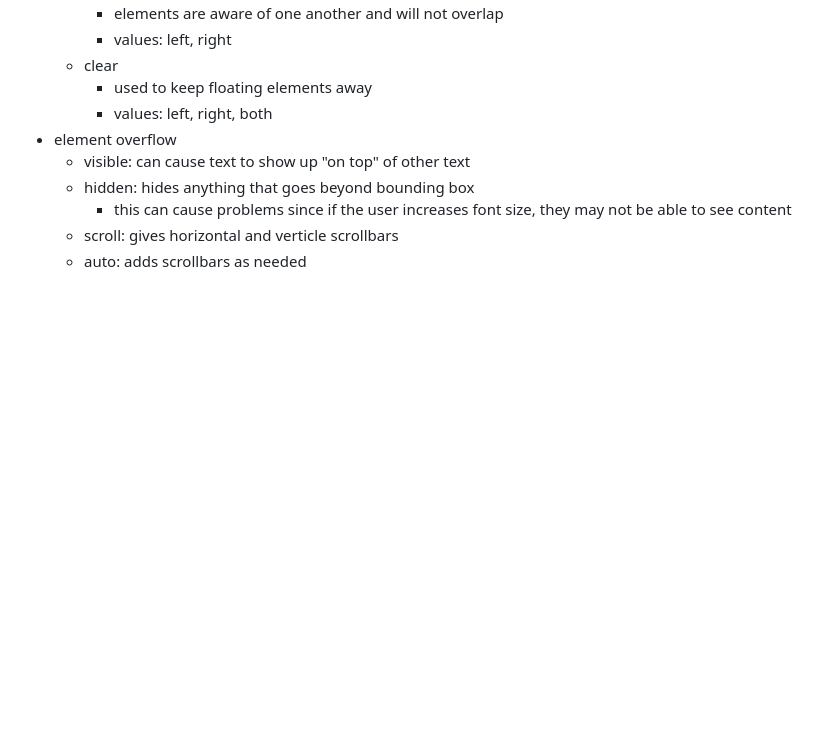
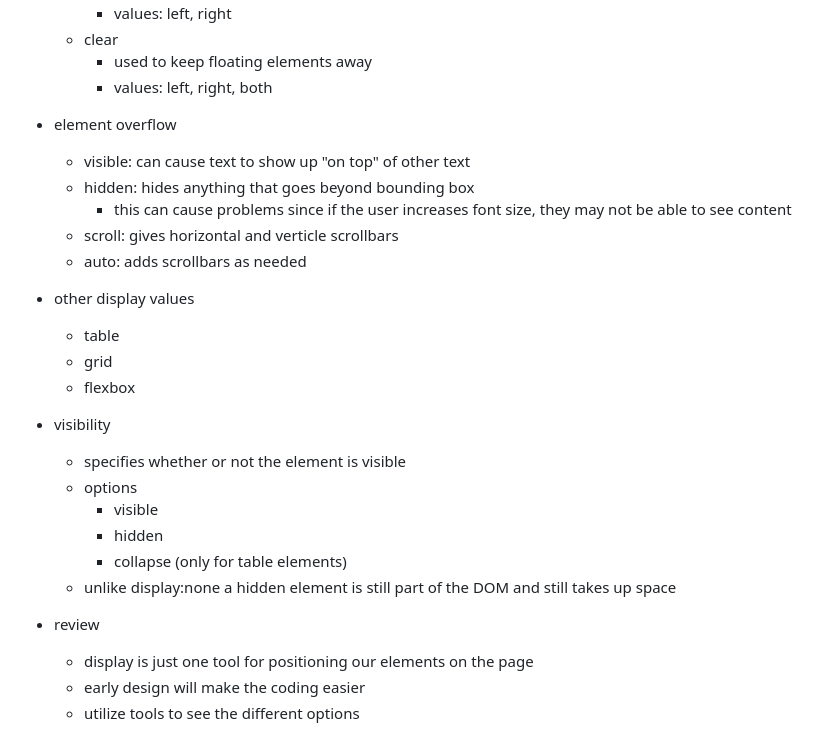
Before and after one commit to juliaduboisas/studies, a Markdown page: introCSS3_UM/notes.md, the part around the change. GitHub-like rendering; blank space fills up the shorter version.

Commit message:
Added display to notes.md
	modified:   introCSS3_UM/notes.md

```diff
--- a/introCSS3_UM/notes.md
+++ b/introCSS3_UM/notes.md
@@ -143,3 +143,19 @@
         - this can cause problems since if the user increases font size, they may not be able to see content
     - scroll: gives horizontal and verticle scrollbars
     - auto: adds scrollbars as needed
+- other display values
+    - table
+    - grid
+    - flexbox
+- visibility
+    - specifies whether or not the element is visible
+    - options
+        - visible
+        - hidden
+        - collapse (only for table elements)
+    - unlike display:none a hidden element is still part of the DOM  and still takes up space
+
+- review
+    - display is just one tool for positioning our elements on the page
+    - early design will make the coding easier
+    - utilize tools to see the different options
```
